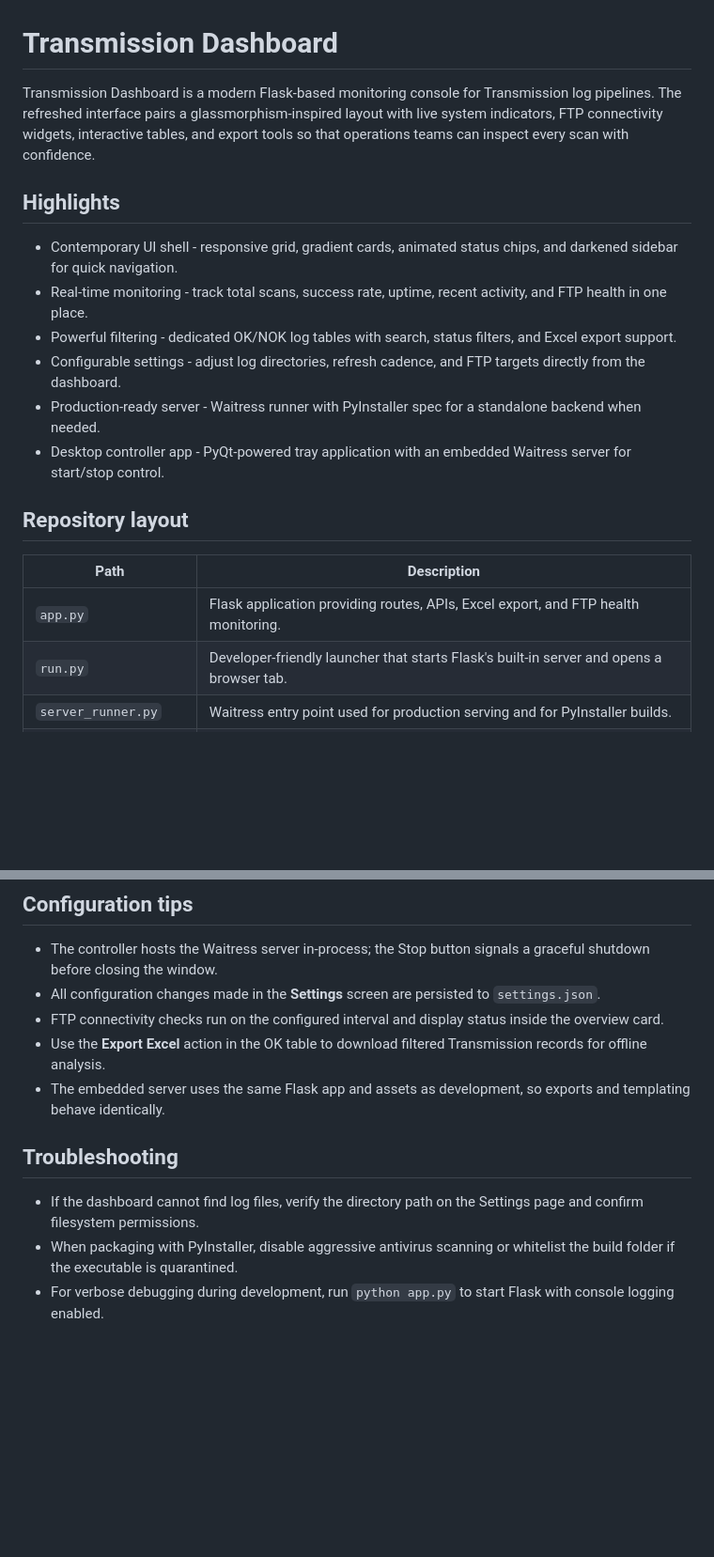
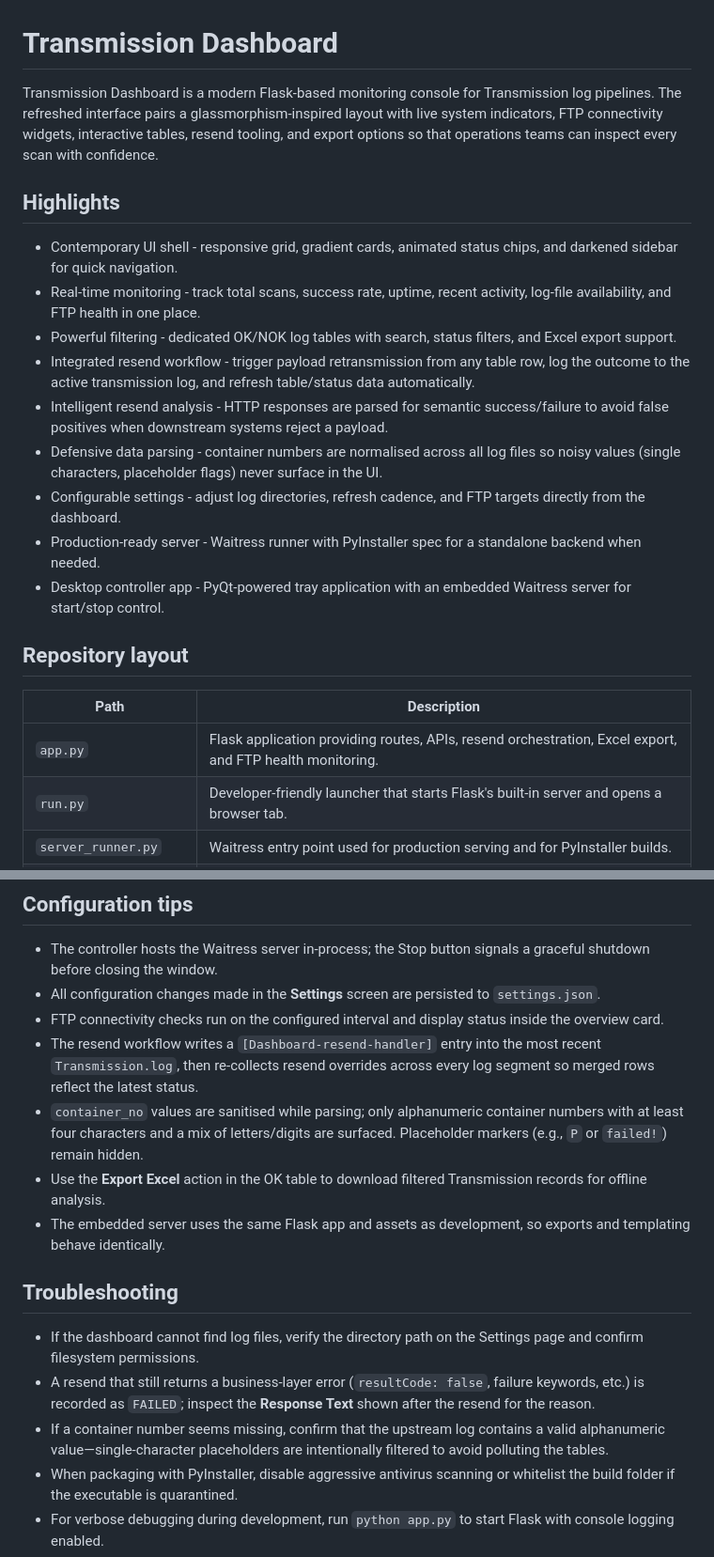
Before and after one commit to Hardjanto12/transmissions_dashboard, a Markdown page: README.md, 2 parts joined by grey strips. Shown at 94% size. GitHub-like rendering; blank space fills up the shorter version.

Commit message:
Update README to enhance clarity on resend workflow and data parsing improvements

```diff
--- a/README.md
+++ b/README.md
@@ -1,12 +1,15 @@
 # Transmission Dashboard
 
-Transmission Dashboard is a modern Flask-based monitoring console for Transmission log pipelines. The refreshed interface pairs a glassmorphism-inspired layout with live system indicators, FTP connectivity widgets, interactive tables, and export tools so that operations teams can inspect every scan with confidence.
+Transmission Dashboard is a modern Flask-based monitoring console for Transmission log pipelines. The refreshed interface pairs a glassmorphism-inspired layout with live system indicators, FTP connectivity widgets, interactive tables, resend tooling, and export options so that operations teams can inspect every scan with confidence.
 
 ## Highlights
 
 - Contemporary UI shell - responsive grid, gradient cards, animated status chips, and darkened sidebar for quick navigation.
-- Real-time monitoring - track total scans, success rate, uptime, recent activity, and FTP health in one place.
+- Real-time monitoring - track total scans, success rate, uptime, recent activity, log-file availability, and FTP health in one place.
 - Powerful filtering - dedicated OK/NOK log tables with search, status filters, and Excel export support.
+- Integrated resend workflow - trigger payload retransmission from any table row, log the outcome to the active transmission log, and refresh table/status data automatically.
+- Intelligent resend analysis - HTTP responses are parsed for semantic success/failure to avoid false positives when downstream systems reject a payload.
+- Defensive data parsing - container numbers are normalised across all log files so noisy values (single characters, placeholder flags) never surface in the UI.
 - Configurable settings - adjust log directories, refresh cadence, and FTP targets directly from the dashboard.
 - Production-ready server - Waitress runner with PyInstaller spec for a standalone backend when needed.
 - Desktop controller app - PyQt-powered tray application with an embedded Waitress server for start/stop control.
@@ -15,7 +18,7 @@ Transmission Dashboard is a modern Flask-based monitoring console for Transmissi
 
 | Path | Description |
 | --- | --- |
-| `app.py` | Flask application providing routes, APIs, Excel export, and FTP health monitoring. |
+| `app.py` | Flask application providing routes, APIs, resend orchestration, Excel export, and FTP health monitoring. |
 | `run.py` | Developer-friendly launcher that starts Flask's built-in server and opens a browser tab. |
 | `server_runner.py` | Waitress entry point used for production serving and for PyInstaller builds. |
 | `templates/` | Jinja templates including the redesigned `dashboard.html`. |
@@ -108,12 +111,16 @@ The controller executable bundles the GUI, Flask app, templates, assets, and def
 - The controller hosts the Waitress server in-process; the Stop button signals a graceful shutdown before closing the window.
 - All configuration changes made in the **Settings** screen are persisted to `settings.json`.
 - FTP connectivity checks run on the configured interval and display status inside the overview card.
+- The resend workflow writes a `[Dashboard-resend-handler]` entry into the most recent `Transmission.log`, then re-collects resend overrides across every log segment so merged rows reflect the latest status.
+- `container_no` values are sanitised while parsing; only alphanumeric container numbers with at least four characters and a mix of letters/digits are surfaced. Placeholder markers (e.g., `P` or `failed!`) remain hidden.
 - Use the **Export Excel** action in the OK table to download filtered Transmission records for offline analysis.
 - The embedded server uses the same Flask app and assets as development, so exports and templating behave identically.
 
 ## Troubleshooting
 
 - If the dashboard cannot find log files, verify the directory path on the Settings page and confirm filesystem permissions.
+- A resend that still returns a business-layer error (`resultCode: false`, failure keywords, etc.) is recorded as `FAILED`; inspect the **Response Text** shown after the resend for the reason.
+- If a container number seems missing, confirm that the upstream log contains a valid alphanumeric value—single-character placeholders are intentionally filtered to avoid polluting the tables.
 - When packaging with PyInstaller, disable aggressive antivirus scanning or whitelist the build folder if the executable is quarantined.
 - For verbose debugging during development, run `python app.py` to start Flask with console logging enabled.
 - If the desktop controller fails to start the server, ensure no other process is bound to port 5000 and review the activity feed for stack traces.
```
Also changed, not shown: other parts of README.md (+1 -1 lines).
